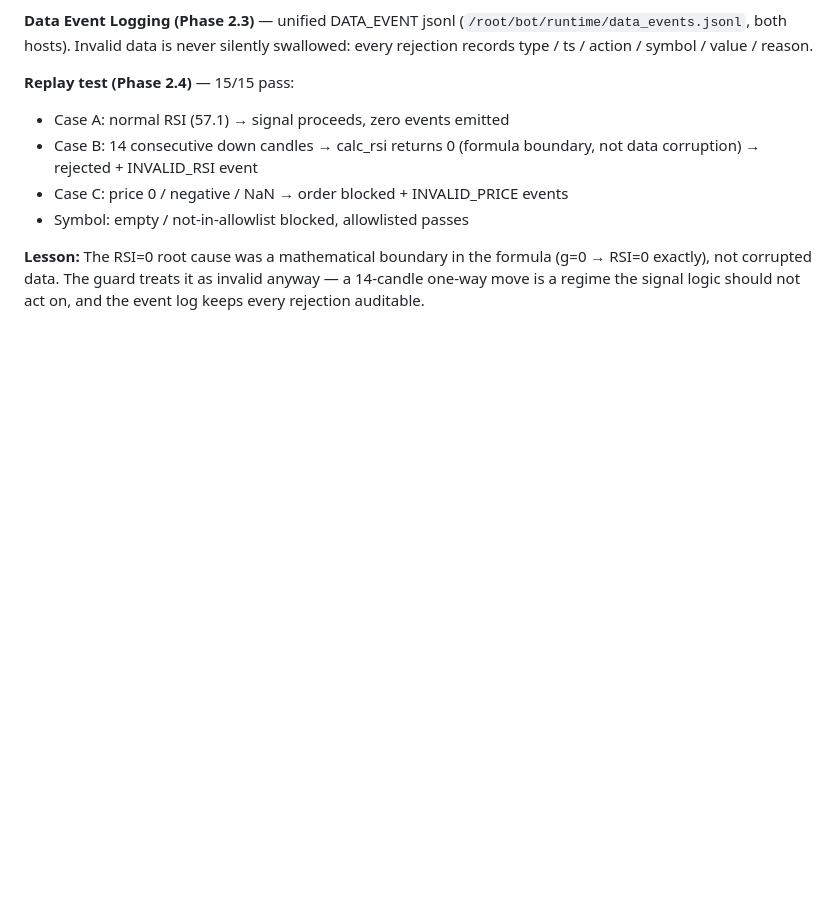
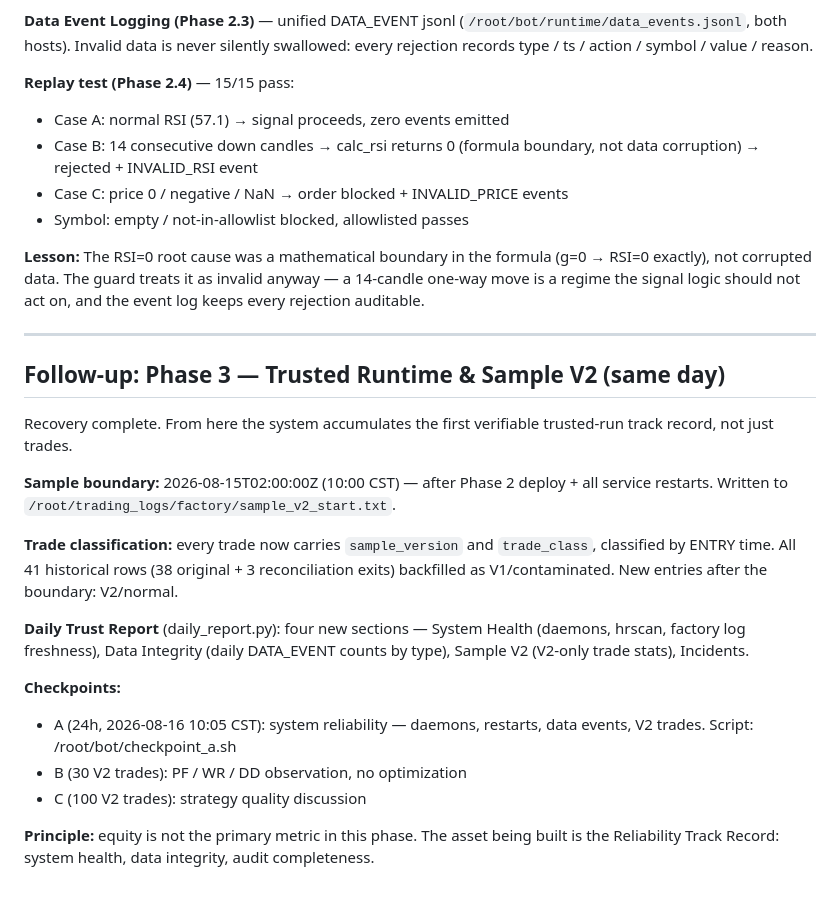
Before and after one commit to RaymondChange666/di-proof, a Markdown page: incidents/008-silent-daemon-failure.md, the part around the change. Drawn GitHub-style; blank space fills up the shorter version.

Commit message:
incident: #008 follow-up — Phase 3 trusted runtime + Sample V2 classification + daily trust report

```diff
--- a/incidents/008-silent-daemon-failure.md
+++ b/incidents/008-silent-daemon-failure.md
@@ -167,3 +167,34 @@ value / reason.
 formula (g=0 → RSI=0 exactly), not corrupted data. The guard treats it as
 invalid anyway — a 14-candle one-way move is a regime the signal logic
 should not act on, and the event log keeps every rejection auditable.
+
+
+---
+
+## Follow-up: Phase 3 — Trusted Runtime & Sample V2 (same day)
+
+Recovery complete. From here the system accumulates the first verifiable
+trusted-run track record, not just trades.
+
+**Sample boundary:** 2026-08-15T02:00:00Z (10:00 CST) — after Phase 2
+deploy + all service restarts. Written to
+`/root/trading_logs/factory/sample_v2_start.txt`.
+
+**Trade classification:** every trade now carries `sample_version` and
+`trade_class`, classified by ENTRY time. All 41 historical rows (38
+original + 3 reconciliation exits) backfilled as V1/contaminated. New
+entries after the boundary: V2/normal.
+
+**Daily Trust Report** (daily_report.py): four new sections — System
+Health (daemons, hrscan, factory log freshness), Data Integrity (daily
+DATA_EVENT counts by type), Sample V2 (V2-only trade stats), Incidents.
+
+**Checkpoints:**
+- A (24h, 2026-08-16 10:05 CST): system reliability — daemons, restarts,
+  data events, V2 trades. Script: /root/bot/checkpoint_a.sh
+- B (30 V2 trades): PF / WR / DD observation, no optimization
+- C (100 V2 trades): strategy quality discussion
+
+**Principle:** equity is not the primary metric in this phase. The asset
+being built is the Reliability Track Record: system health, data
+integrity, audit completeness.
```
